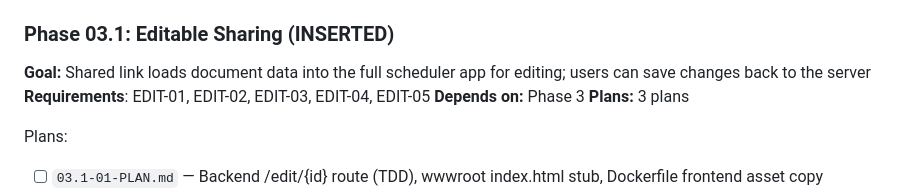
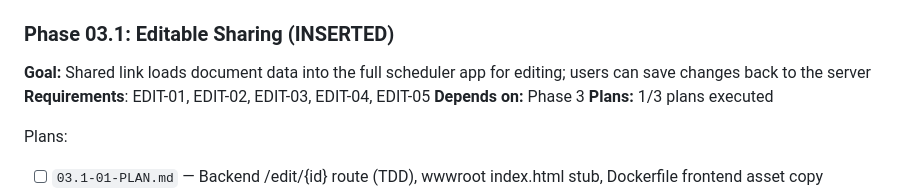
Before and after one commit to derebaba/v5-coordinate-routing, a Markdown page: .planning/ROADMAP.md, the part around the change. Drawn GitHub-style.

```diff
--- a/.planning/ROADMAP.md
+++ b/.planning/ROADMAP.md
@@ -71,7 +71,7 @@ Plans:
 **Goal:** Shared link loads document data into the full scheduler app for editing; users can save changes back to the server
 **Requirements**: EDIT-01, EDIT-02, EDIT-03, EDIT-04, EDIT-05
 **Depends on:** Phase 3
-**Plans:** 3 plans
+**Plans:** 1/3 plans executed
 
 Plans:
 - [ ] `03.1-01-PLAN.md` — Backend /edit/{id} route (TDD), wwwroot index.html stub, Dockerfile frontend asset copy
```
Also changed, not shown: .planning/STATE.md (+14 -7 lines), 1 other file.
